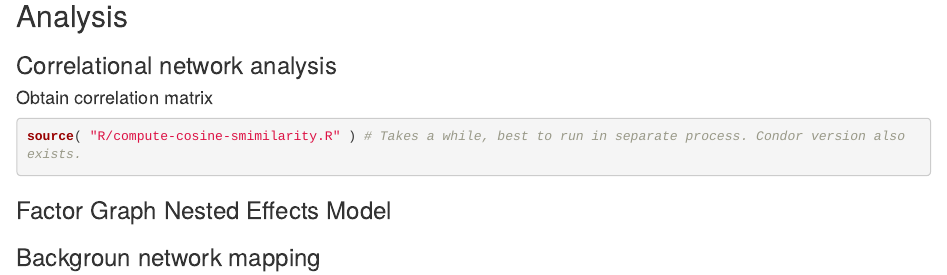
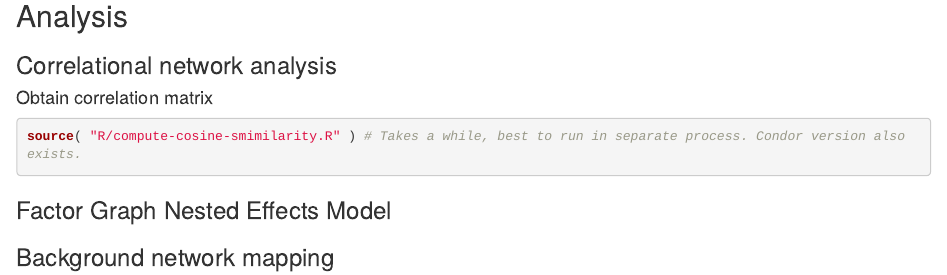
Before and after one commit to sverchkov/metabolite-and-protein-network-from-knockouts, an R Markdown document (notes/analysis-workflow.Rmd): the page in a window 1100 px wide, from 840 px down. Rendered offline with R 4.5, knitr and Pandoc, with nearby package versions; some code elsewhere in the file could not run offline.

Commit message:
minor typo

```diff
--- a/notes/analysis-workflow.Rmd
+++ b/notes/analysis-workflow.Rmd
@@ -59,4 +59,4 @@ source( "R/compute-cosine-smimilarity.R" ) # Takes a while, best to run in separ
 
 ### Factor Graph Nested Effects Model
 
-### Backgroun network mapping
+### Background network mapping
```
